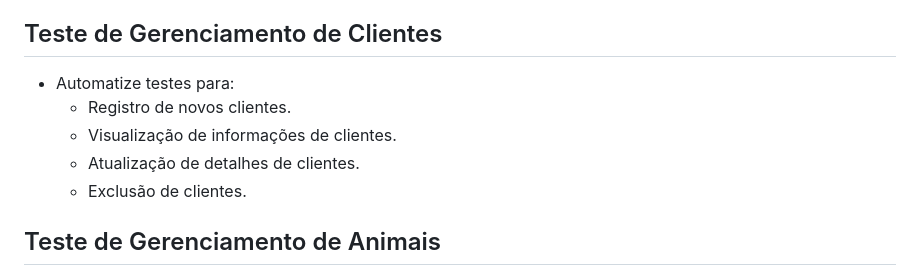
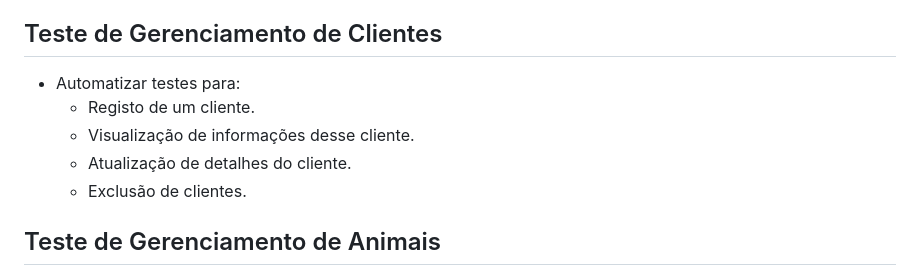
Before and after one commit to jmbmartins/ExploringSelenium-SpringBootApp, a Markdown page: README.md, the part around the change. Drawn GitHub-style.

```diff
--- a/README.md
+++ b/README.md
@@ -14,10 +14,10 @@
 - Automatize o teste de seleção de perfil de usuário. Certifique-se de que os perfis de "Hotel Administrator" e "Customer" funcionem corretamente.
 
 ## Teste de Gerenciamento de Clientes
-- Automatize testes para:
-  - Registro de novos clientes.
-  - Visualização de informações de clientes.
-  - Atualização de detalhes de clientes.
+- Automatizar testes para:
+  - Registo de um cliente.
+  - Visualização de informações desse cliente.
+  - Atualização de detalhes do cliente.
   - Exclusão de clientes.
 
 ## Teste de Gerenciamento de Animais
```
